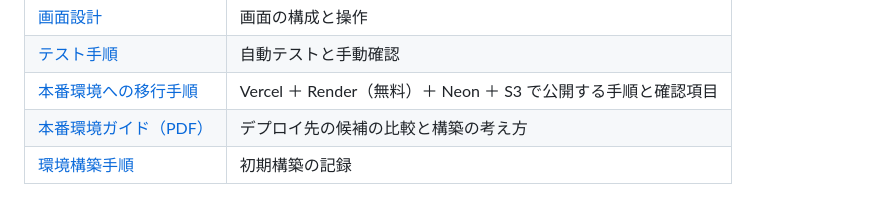
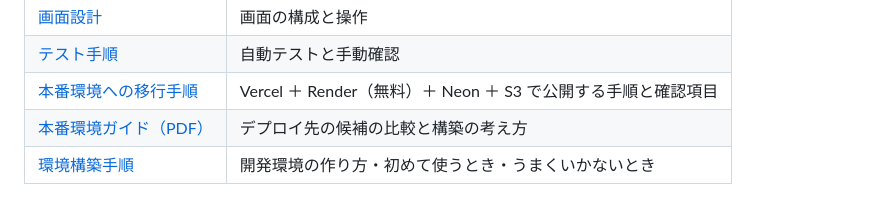
Before and after one commit to tomei0809/MaterialOrg, a Markdown page: README.md, the part around the change. Drawn GitHub-style.

```diff
--- a/README.md
+++ b/README.md
@@ -144,4 +144,4 @@ npm run build
 | [テスト手順](docs/testing.md) | 自動テストと手動確認 |
 | [本番環境への移行手順](docs/deployment.md) | Vercel ＋ Render（無料）＋ Neon ＋ S3 で公開する手順と確認項目 |
 | [本番環境ガイド（PDF）](docs/deployment-guide.pdf) | デプロイ先の候補の比較と構築の考え方 |
-| [環境構築手順](docs/setup-guide.md) | 初期構築の記録 |
+| [環境構築手順](docs/setup-guide.md) | 開発環境の作り方・初めて使うとき・うまくいかないとき |
```
Also changed, not shown: docs/deployment.md (+46 -5 lines), docs/setup-guide.md (+74 -181 lines).
